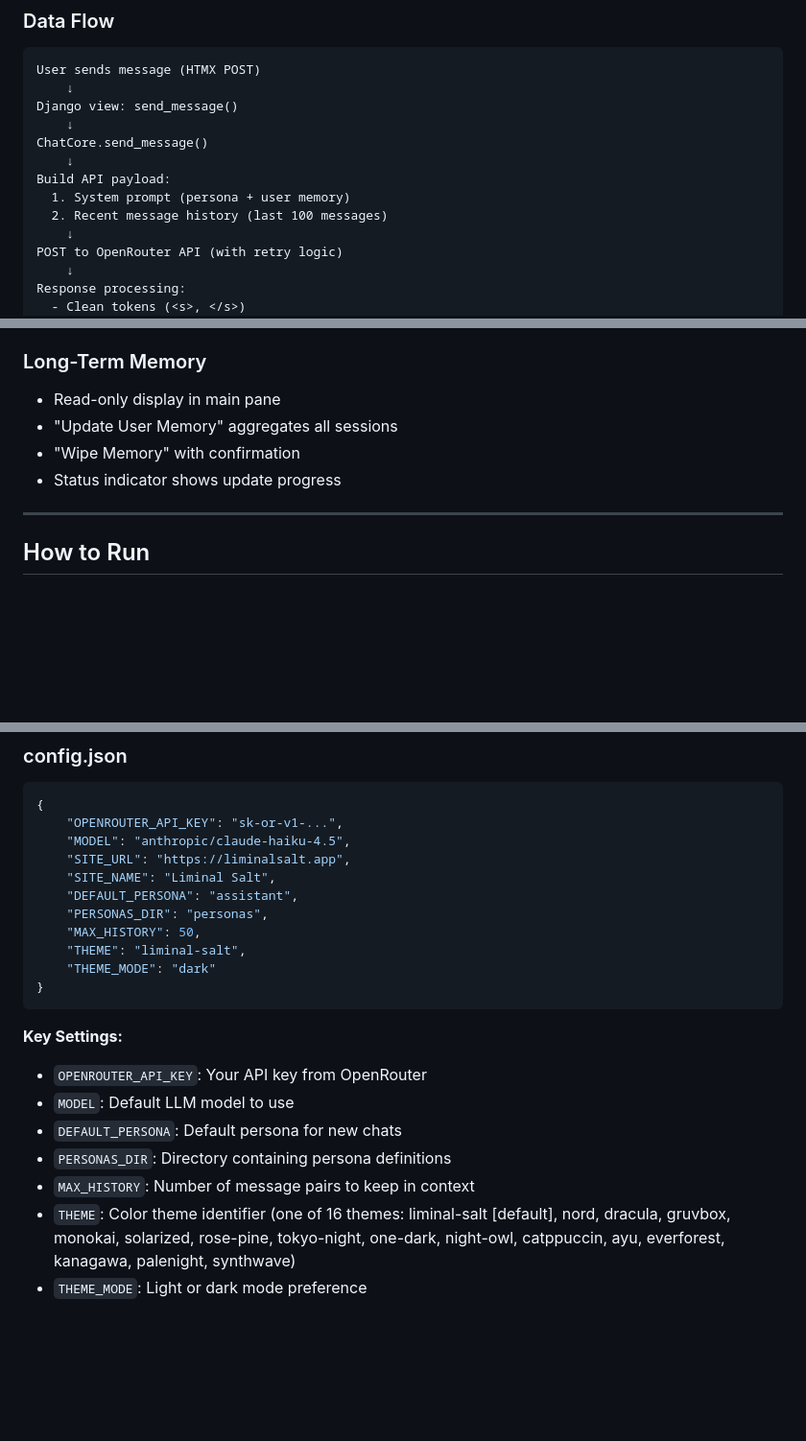
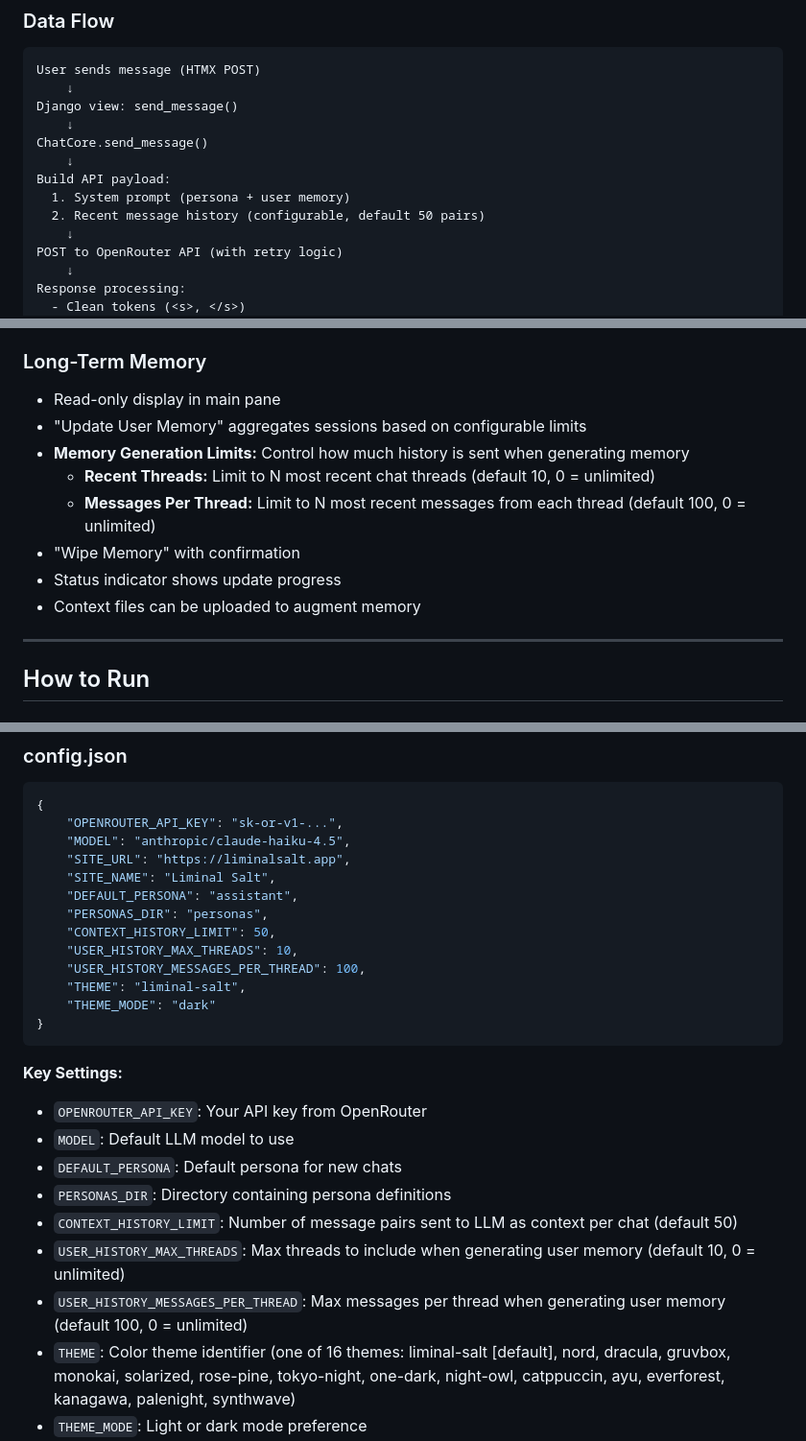
Before and after one commit to irvj/liminal-salt, a Markdown page: CLAUDE.md, 3 parts joined by grey strips. Shown at 96% size. Drawn GitHub-style; blank space fills up the shorter version.

Commit message:
update claude file with changes to context and memory history settings

```diff
--- a/CLAUDE.md
+++ b/CLAUDE.md
@@ -104,7 +104,7 @@ ChatCore.send_message()
     ↓
 Build API payload:
   1. System prompt (persona + user memory)
-  2. Recent message history (last 100 messages)
+  2. Recent message history (configurable, default 50 pairs)
     ↓
 POST to OpenRouter API (with retry logic)
     ↓
@@ -495,9 +495,13 @@ Upload context files that apply only to a specific persona, enabling separation
 ### Long-Term Memory
 
 - Read-only display in main pane
-- "Update User Memory" aggregates all sessions
+- "Update User Memory" aggregates sessions based on configurable limits
+- **Memory Generation Limits:** Control how much history is sent when generating memory
+  - **Recent Threads:** Limit to N most recent chat threads (default 10, 0 = unlimited)
+  - **Messages Per Thread:** Limit to N most recent messages from each thread (default 100, 0 = unlimited)
 - "Wipe Memory" with confirmation
 - Status indicator shows update progress
+- Context files can be uploaded to augment memory
 
 ---
 
@@ -553,7 +557,9 @@ This runs both the Tailwind CSS watcher and Django server concurrently.
     "SITE_NAME": "Liminal Salt",
     "DEFAULT_PERSONA": "assistant",
     "PERSONAS_DIR": "personas",
-    "MAX_HISTORY": 50,
+    "CONTEXT_HISTORY_LIMIT": 50,
+    "USER_HISTORY_MAX_THREADS": 10,
+    "USER_HISTORY_MESSAGES_PER_THREAD": 100,
     "THEME": "liminal-salt",
     "THEME_MODE": "dark"
 }
@@ -564,7 +570,9 @@ This runs both the Tailwind CSS watcher and Django server concurrently.
 - `MODEL`: Default LLM model to use
 - `DEFAULT_PERSONA`: Default persona for new chats
 - `PERSONAS_DIR`: Directory containing persona definitions
-- `MAX_HISTORY`: Number of message pairs to keep in context
+- `CONTEXT_HISTORY_LIMIT`: Number of message pairs sent to LLM as context per chat (default 50)
+- `USER_HISTORY_MAX_THREADS`: Max threads to include when generating user memory (default 10, 0 = unlimited)
+- `USER_HISTORY_MESSAGES_PER_THREAD`: Max messages per thread when generating user memory (default 100, 0 = unlimited)
 - `THEME`: Color theme identifier (one of 16 themes: liminal-salt [default], nord, dracula, gruvbox, monokai, solarized, rose-pine, tokyo-night, one-dark, night-owl, catppuccin, ayu, everforest, kanagawa, palenight, synthwave)
 - `THEME_MODE`: Light or dark mode preference
 
```
Also changed, not shown: other parts of CLAUDE.md (+4 -2 lines).
